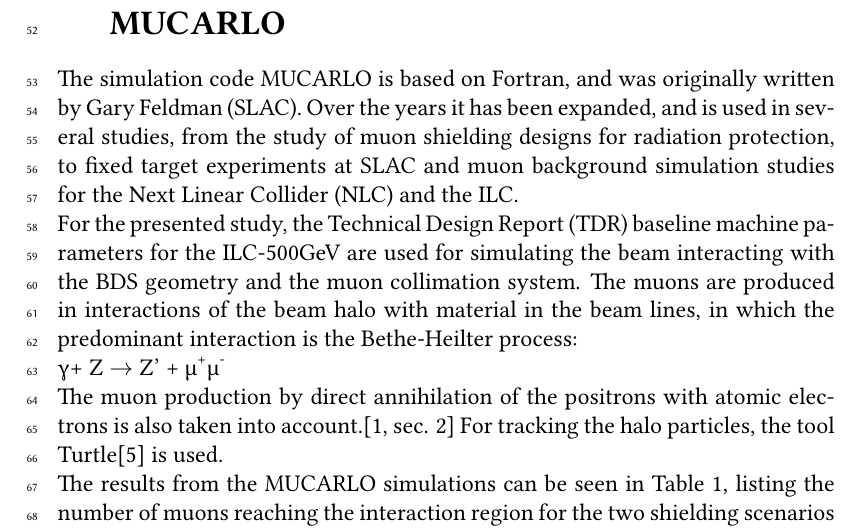
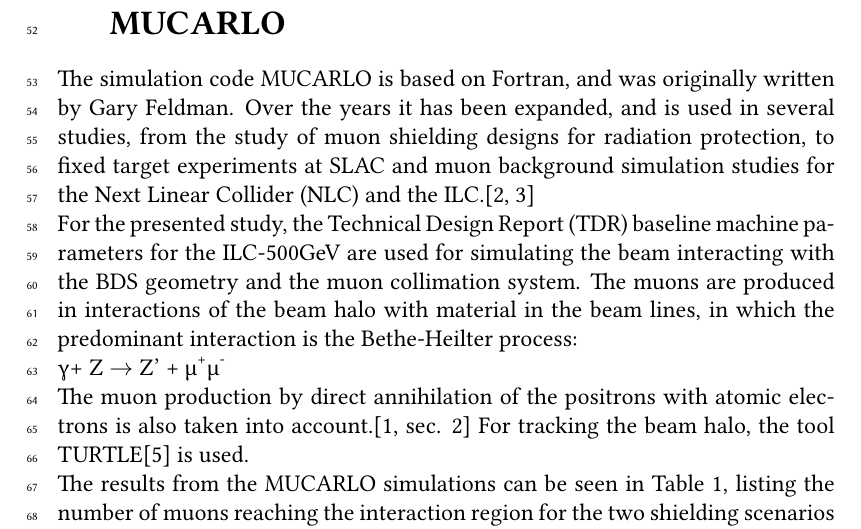
Before and after one commit to Schuea/PhD, a LaTeX paper (papers/LCWS16_Proceeding_BDSmuons/main_Proceeding.tex, which reads papers/LCWS16_Proceeding_BDSmuons/MUCARLO.tex): part of page 6 of 16, cut so that both start at the same text. Compiled offline with pdfLaTeX; a LaTeX package or settings file that is missing is left out.

Commit message:
Lew's second round of comments

```diff
--- a/papers/LCWS16_Proceeding_BDSmuons/MUCARLO.tex
+++ b/papers/LCWS16_Proceeding_BDSmuons/MUCARLO.tex
@@ -1,13 +1,13 @@
 \section{The Simulation of the Muon Background with MUCARLO}
 \label{MUCARLO}
 
-The simulation code MUCARLO is based on Fortran, and was originally written by Gary Feldman (SLAC).
-Over the years it has been expanded, and is used in several studies, from the study of muon shielding designs for radiation protection, to fixed target experiments at SLAC and muon background simulation studies for the Next Linear Collider (NLC) and the ILC.\\
+The simulation code MUCARLO is based on Fortran, and was originally written by Gary Feldman.
+Over the years it has been expanded, and is used in several studies, from the study of muon shielding designs for radiation protection, to fixed target experiments at SLAC and muon background simulation studies for the Next Linear Collider (NLC) and the ILC.\cite{MuonBkg_05TeV, MuonBkg_1TeV}\\
 For the presented study, the Technical Design Report (TDR) baseline machine parameters for the ILC-500GeV are used for simulating the beam interacting with the BDS geometry and the muon collimation system.
 The muons are produced in interactions of the beam halo with material in the beam lines, in which the predominant interaction is the Bethe-Heilter process:\\
 \textgamma + Z $\rightarrow$ Z' + \murm\textsuperscript{+}\murm\textsuperscript{-}\\
 The muon production by direct annihilation of the positrons with atomic electrons is also taken into account.\cite[sec. 2]{Mucarlo}
-For tracking the halo particles, the tool Turtle\cite{Turtle} is used.\\
+For tracking the beam halo, the tool TURTLE\cite{Turtle} is used.\\
 The results from the MUCARLO simulations can be seen in Table~\ref{tab:MuonRates}, listing the number of muons reaching the interaction region for the two shielding scenarios and for the case of not having any muon shielding system.
 The calculated muon rate is based on a halo population of 10\textsuperscript{-3}, which is more than ten times larger than expected from ring scattering calculations.
 This estimation corresponds to the worst halo measured at the Stanford Linear Collider (SLC), and is therefore used as a worst-case scenario.
```
